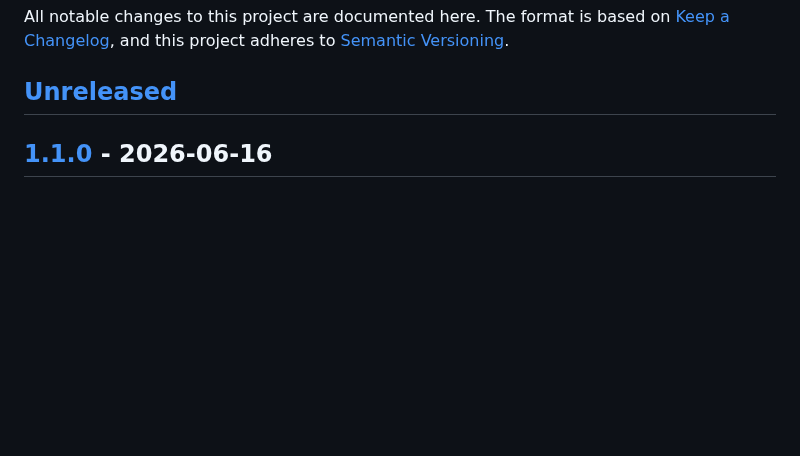
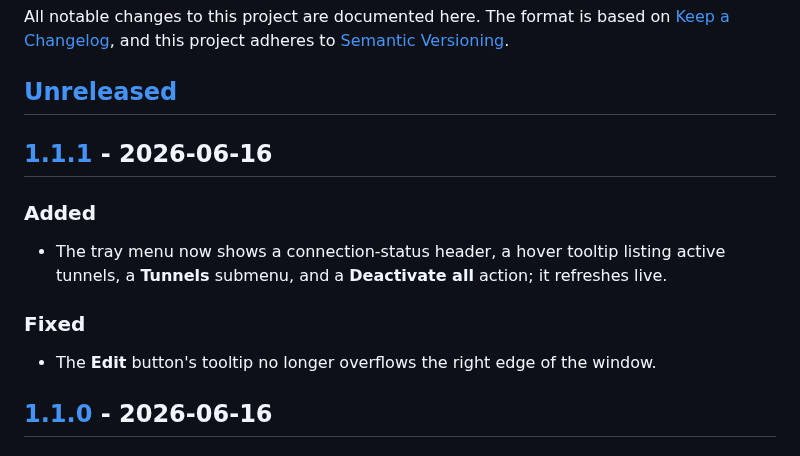
Before and after one commit to JamilleJung/wireguard-gui, a Markdown page: CHANGELOG.md, the part around one of its changes. Rendered like a GitHub page; blank space fills up the shorter version.

Commit message:
release v1.1.1
richer tray menu (status/tooltip/submenu/deactivate-all) and Edit tooltip fix

```diff
--- a/CHANGELOG.md
+++ b/CHANGELOG.md
@@ -5,6 +5,16 @@ The format is based on [Keep a Changelog](https://keepachangelog.com/en/1.1.0/),
 and this project adheres to [Semantic Versioning](https://semver.org/spec/v2.0.0.html).
 
 ## [Unreleased]
+
+## [1.1.1] - 2026-06-16
+
+### Added
+- The tray menu now shows a connection-status header, a hover tooltip listing
+  active tunnels, a **Tunnels** submenu, and a **Deactivate all** action; it
+  refreshes live.
+
+### Fixed
+- The **Edit** button's tooltip no longer overflows the right edge of the window.
 
 ## [1.1.0] - 2026-06-16
 
```
Also changed, not shown: other parts of CHANGELOG.md (+2 -1 lines), README.md (+5 -3 lines), docs/screenshot-editor.png, docs/screenshot-inactive.png, docs/screenshot-qr.png (added), docs/screenshot.png, 4 other files.
